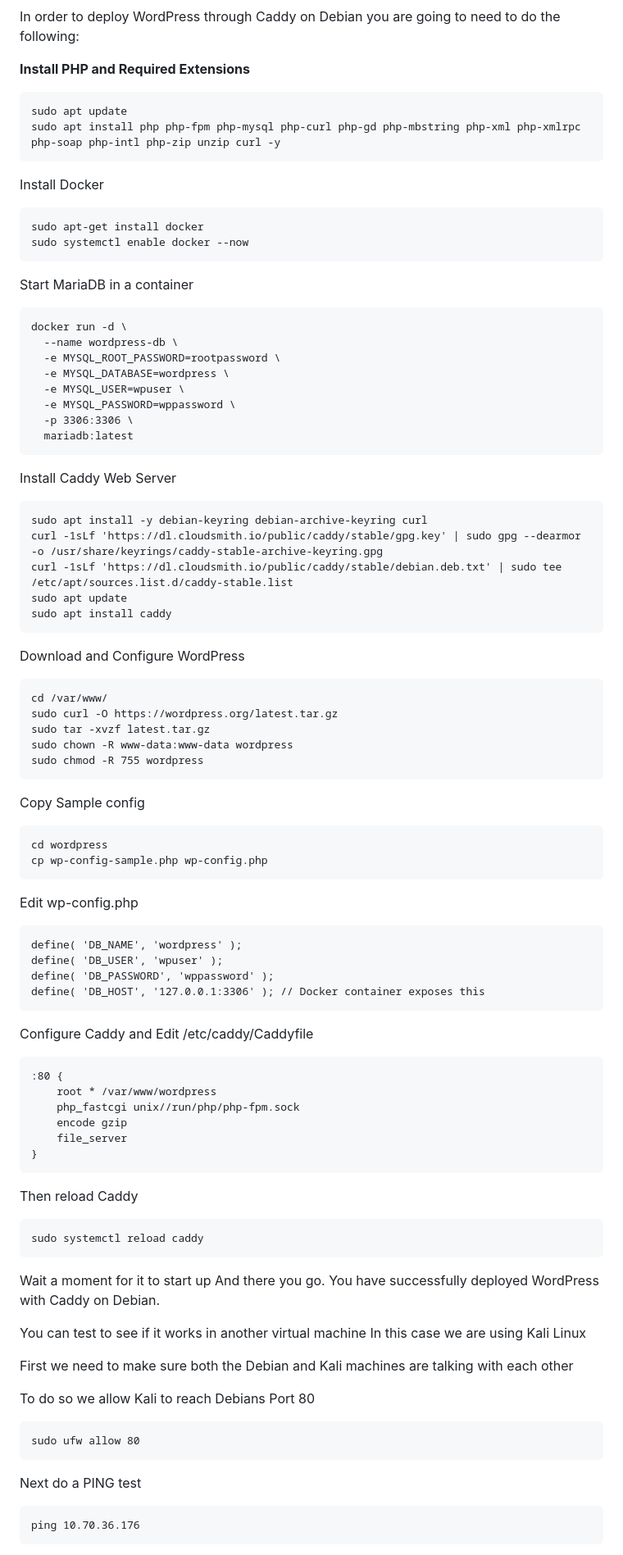
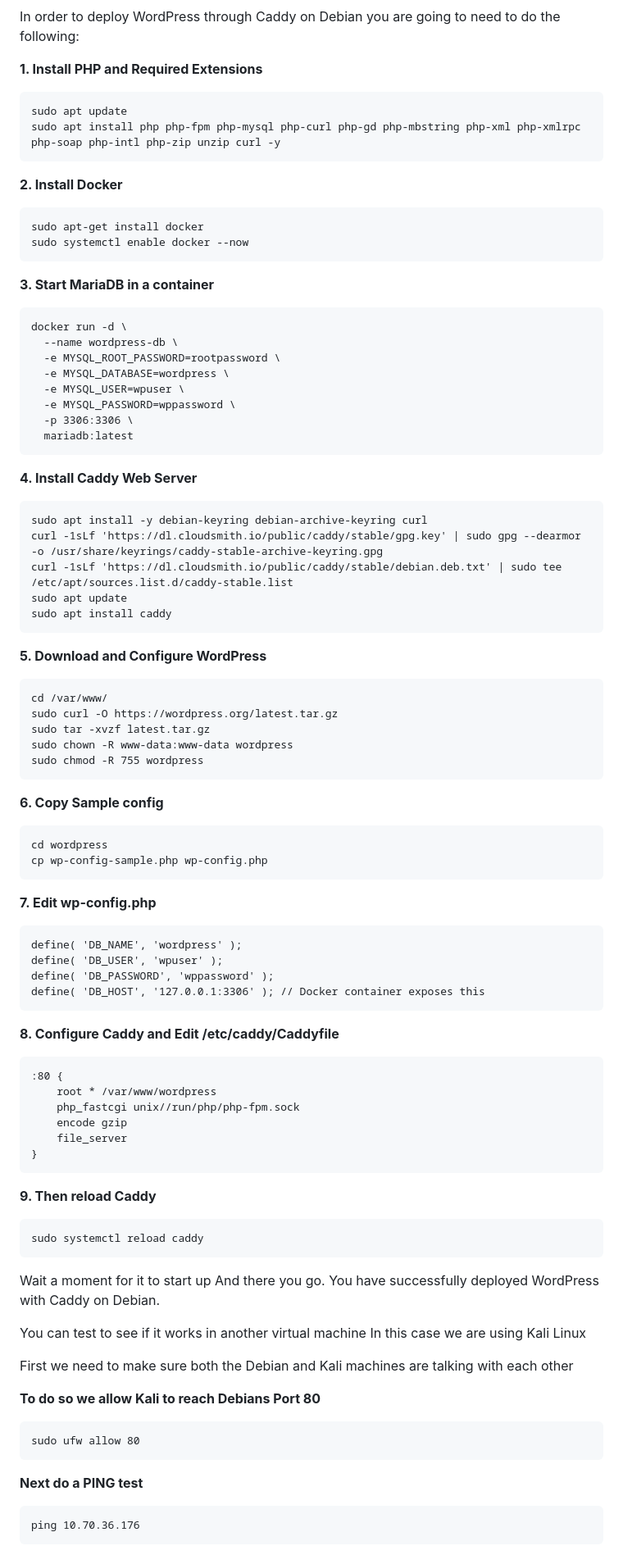
Before and after one commit to muneeb101903/muneeb101903.github.io, a Markdown page: blog/Caddy/index.md, the part around one of its changes. Shown at 82% size. GitHub-like rendering.

```diff
--- a/blog/Caddy/index.md
+++ b/blog/Caddy/index.md
@@ -32,17 +32,17 @@ What You Can Do with WordPress:
 
 In order to deploy WordPress through Caddy on Debian you are going to need to do the following:
 
-**Install PHP and Required Extensions**
+**1. Install PHP and Required Extensions**
 <pre>sudo apt update
 sudo apt install php php-fpm php-mysql php-curl php-gd php-mbstring php-xml php-xmlrpc php-soap php-intl php-zip unzip curl -y
 </pre>
 
-Install Docker
+**2. Install Docker**
 <pre>sudo apt-get install docker
 sudo systemctl enable docker --now
 </pre>
 
-Start MariaDB in a container
+**3. Start MariaDB in a container**
 <pre>
 docker run -d \
   --name wordpress-db \
@@ -54,7 +54,7 @@ docker run -d \
   mariadb:latest
 </pre>
 
-Install Caddy Web Server
+**4. Install Caddy Web Server**
 <pre>
 sudo apt install -y debian-keyring debian-archive-keyring curl
 curl -1sLf 'https://dl.cloudsmith.io/public/caddy/stable/gpg.key' | sudo gpg --dearmor -o /usr/share/keyrings/caddy-stable-archive-keyring.gpg
@@ -63,7 +63,7 @@ sudo apt update
 sudo apt install caddy
 </pre>
 
-Download and Configure WordPress
+**5. Download and Configure WordPress**
 <pre>
 cd /var/www/
 sudo curl -O https://wordpress.org/latest.tar.gz
@@ -72,12 +72,12 @@ sudo chown -R www-data:www-data wordpress
 sudo chmod -R 755 wordpress
 </pre>
 
-Copy Sample config
+**6. Copy Sample config**
 <pre>cd wordpress
 cp wp-config-sample.php wp-config.php
 </pre>
 
-Edit wp-config.php
+**7. Edit wp-config.php**
 <pre>
 define( 'DB_NAME', 'wordpress' );
 define( 'DB_USER', 'wpuser' );
@@ -85,7 +85,7 @@ define( 'DB_PASSWORD', 'wppassword' );
 define( 'DB_HOST', '127.0.0.1:3306' ); // Docker container exposes this
 </pre>
 
-Configure Caddy and Edit /etc/caddy/Caddyfile
+**8. Configure Caddy and Edit /etc/caddy/Caddyfile**
 <pre>
 :80 {
     root * /var/www/wordpress
@@ -95,8 +95,7 @@ Configure Caddy and Edit /etc/caddy/Caddyfile
 }
 </pre>
 
-Then reload Caddy
-
+**9. Then reload Caddy**
 <pre>sudo systemctl reload caddy</pre>
 
 Wait a moment for it to start up
@@ -107,9 +106,9 @@ In this case we are using Kali Linux
 
 First we need to make sure both the Debian and Kali machines are talking with each other
 
-To do so we allow Kali to reach Debians Port 80
+**To do so we allow Kali to reach Debians Port 80**
 <pre>sudo ufw allow 80</pre>
 
-Next do a PING test
+**Next do a PING test**
 <pre>ping 10.70.36.176</pre>
 
```
Also changed, not shown: other parts of blog/Caddy/index.md (+1 -1 lines).
